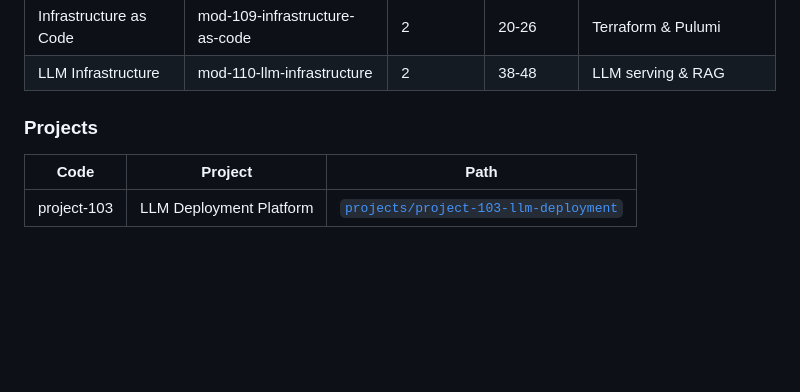
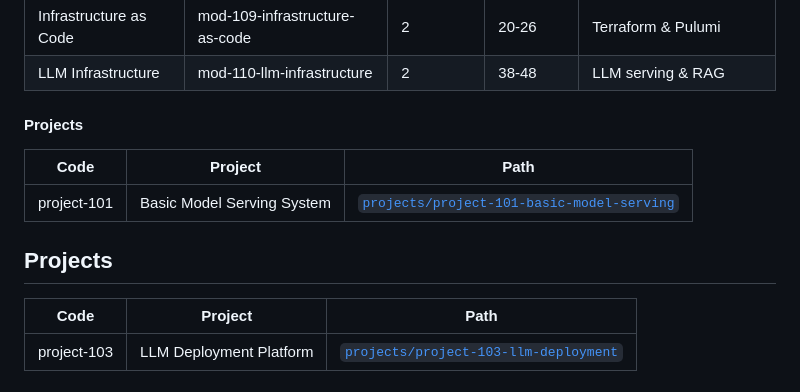
Before and after one commit to ai-infra-curriculum/ai-infra-engineer-solutions, a Markdown page: CURRICULUM_INDEX.md, the part around the change. Drawn GitHub-style; blank space fills up the shorter version.

Commit message:
aicg: curriculum_nav_drift  for CURRICULUM_INDEX.md#project-101-basic-model-serving (#32)

```diff
--- a/CURRICULUM_INDEX.md
+++ b/CURRICULUM_INDEX.md
@@ -51,7 +51,13 @@ This index provides a comprehensive overview of all 26 exercises, their relation
 | Infrastructure as Code | mod-109-infrastructure-as-code | 2 | 20-26 | Terraform & Pulumi |
 | LLM Infrastructure | mod-110-llm-infrastructure | 2 | 38-48 | LLM serving & RAG |
 
-### Projects
+#### Projects
+
+| Code | Project | Path |
+|------|---------|------|
+| project-101 | Basic Model Serving System | [`projects/project-101-basic-model-serving`](./projects/project-101-basic-model-serving) |
+
+## Projects
 
 | Code | Project | Path |
 |------|---------|------|
```
